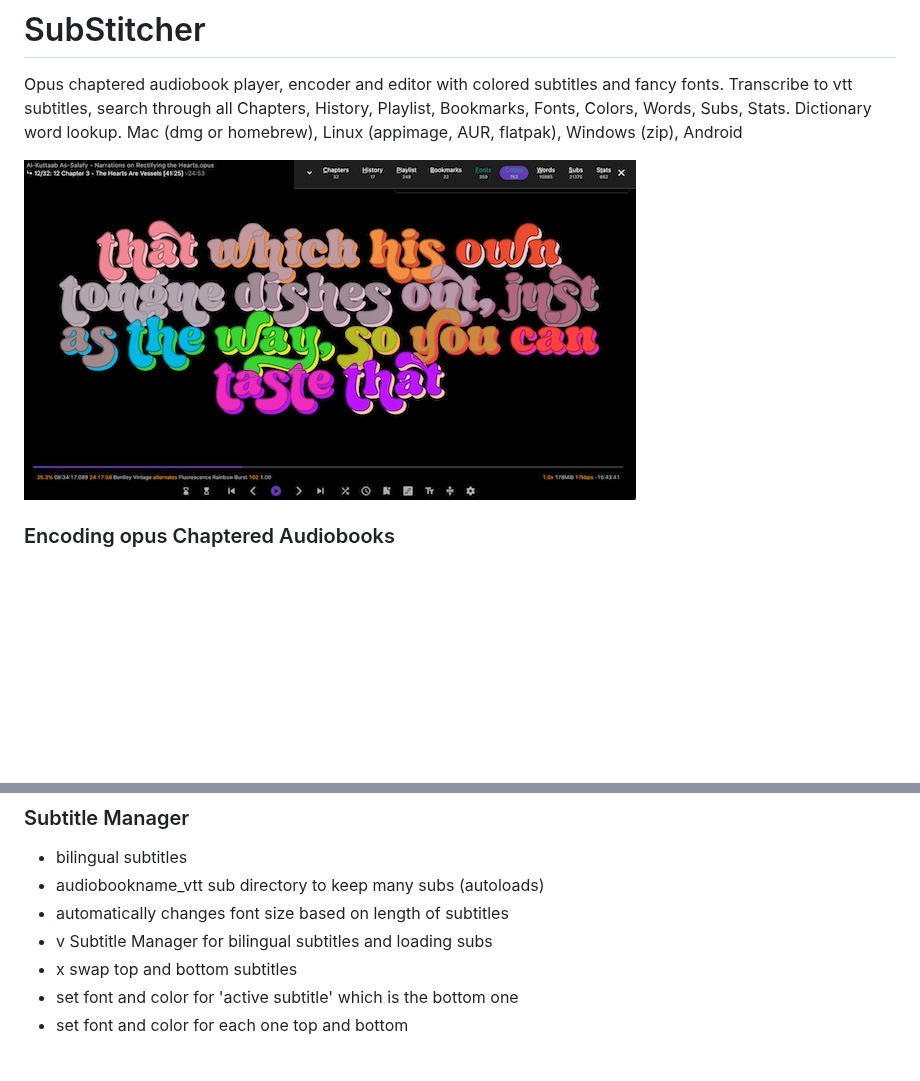
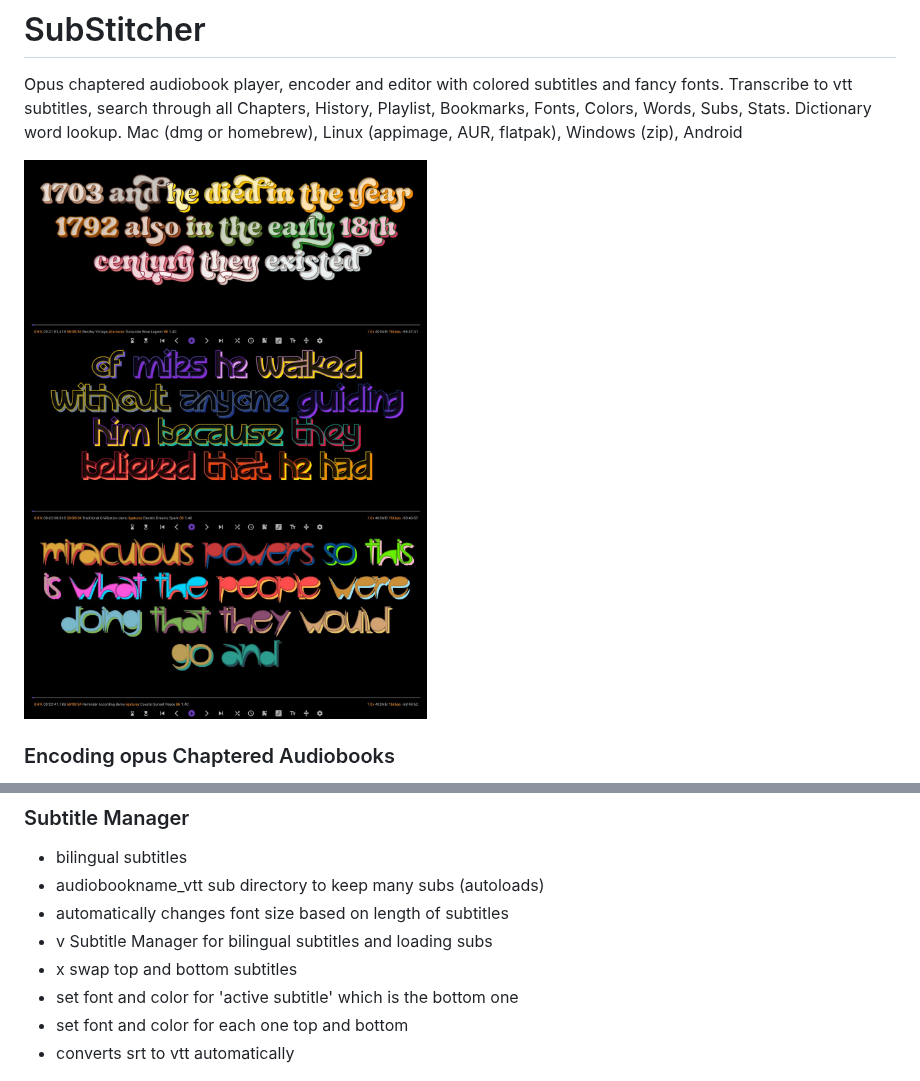
Before and after one commit to mrfragger/substitcher, a Markdown page: README.md, 2 parts joined by grey strips. Rendered like a GitHub page; pictures changed too: images/audiobook.jpg; blank space fills up the shorter version.

```diff
--- a/README.md
+++ b/README.md
@@ -77,6 +77,7 @@ Opus chaptered audiobook player, encoder and editor with colored subtitles and f
 - x swap top and bottom subtitles
 - set font and color for 'active subtitle' which is the bottom one
 - set font and color for each one top and bottom
+- converts srt to vtt automatically
 
 ![](images/bilingualsubs.jpg)
 
```
